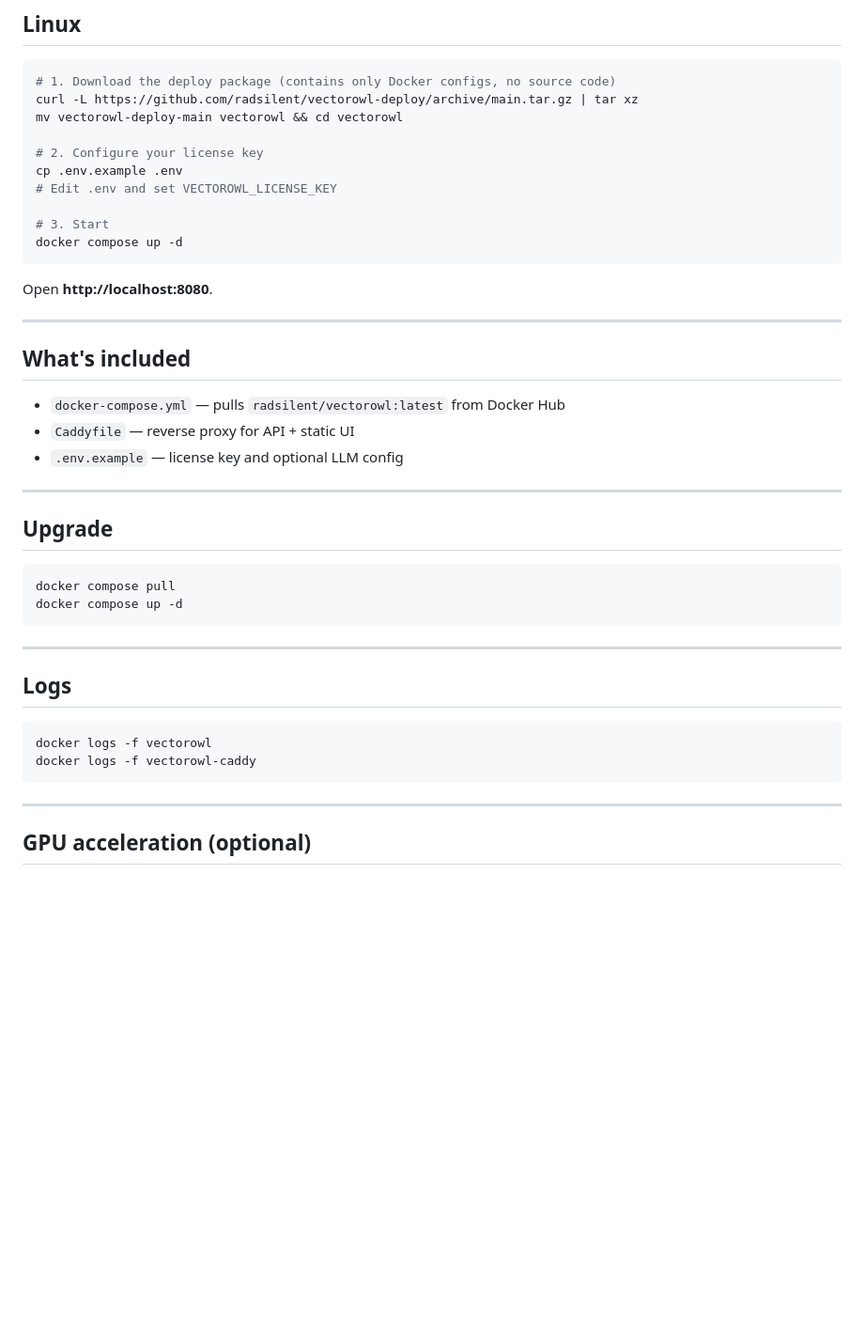
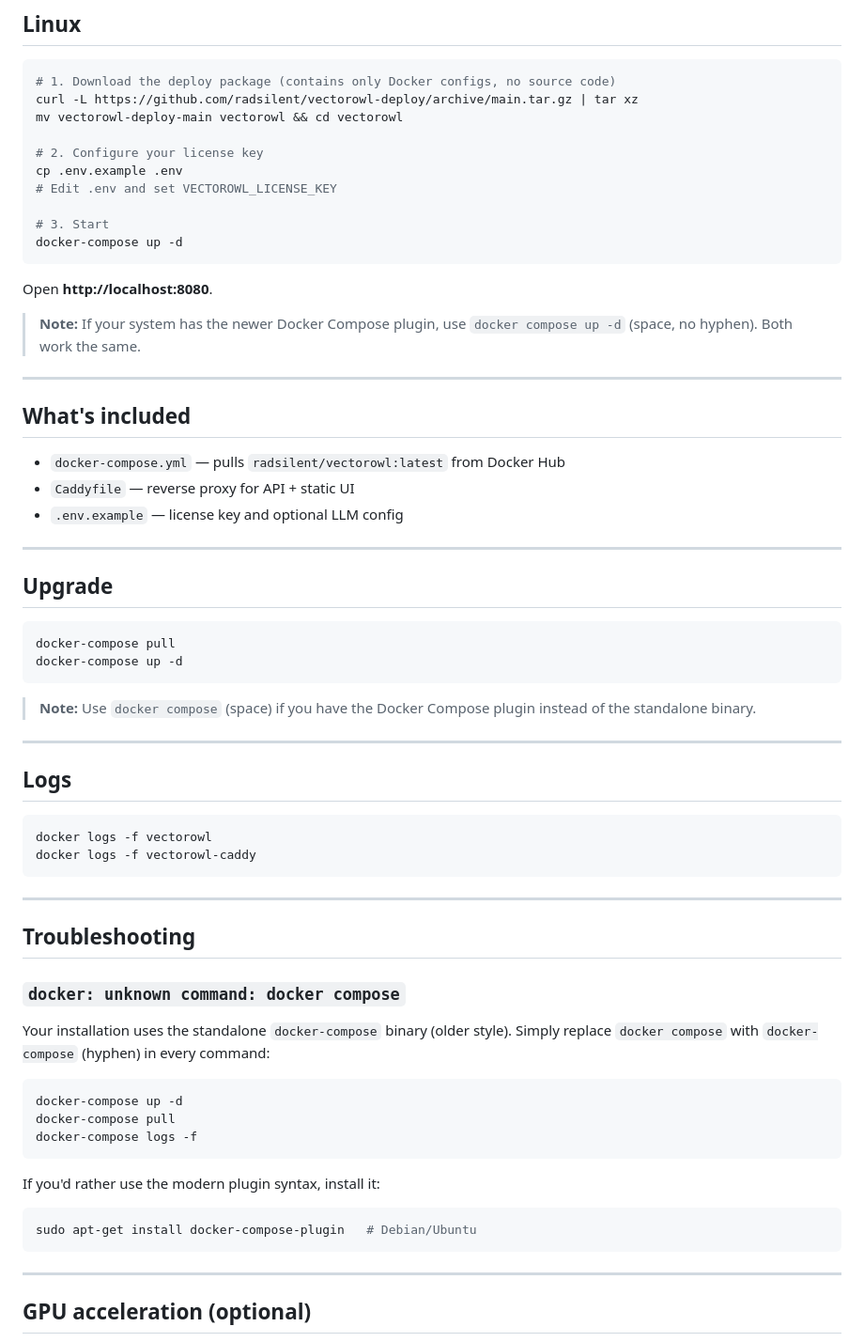
Before and after one commit to radsilent/vectorowl-deploy, a Markdown page: README.md, the part around the change. Shown at 94% size. GitHub-like rendering; blank space fills up the shorter version.

Commit message:
fix: docker-compose fallback for standalone installs
- Use docker-compose (hyphen) in Linux examples for wider compat
- Add Troubleshooting section for docker compose plugin errors
- Note when to use docker compose (space) vs docker-compose

````diff
--- a/README.md
+++ b/README.md
@@ -86,10 +86,12 @@ cp .env.example .env
 # Edit .env and set VECTOROWL_LICENSE_KEY
 
 # 3. Start
-docker compose up -d
+docker-compose up -d
 ```
 
 Open **http://localhost:8080**.
+
+> **Note:** If your system has the newer Docker Compose plugin, use `docker compose up -d` (space, no hyphen). Both work the same.
 
 ---
 
@@ -104,9 +106,11 @@ Open **http://localhost:8080**.
 ## Upgrade
 
 ```bash
-docker compose pull
-docker compose up -d
+docker-compose pull
+docker-compose up -d
 ```
+
+> **Note:** Use `docker compose` (space) if you have the Docker Compose plugin instead of the standalone binary.
 
 ---
 
@@ -115,6 +119,26 @@ docker compose up -d
 ```bash
 docker logs -f vectorowl
 docker logs -f vectorowl-caddy
+```
+
+---
+
+## Troubleshooting
+
+### `docker: unknown command: docker compose`
+
+Your installation uses the standalone `docker-compose` binary (older style). Simply replace `docker compose` with `docker-compose` (hyphen) in every command:
+
+```bash
+docker-compose up -d
+docker-compose pull
+docker-compose logs -f
+```
+
+If you'd rather use the modern plugin syntax, install it:
+
+```bash
+sudo apt-get install docker-compose-plugin   # Debian/Ubuntu
 ```
 
 ---
````
